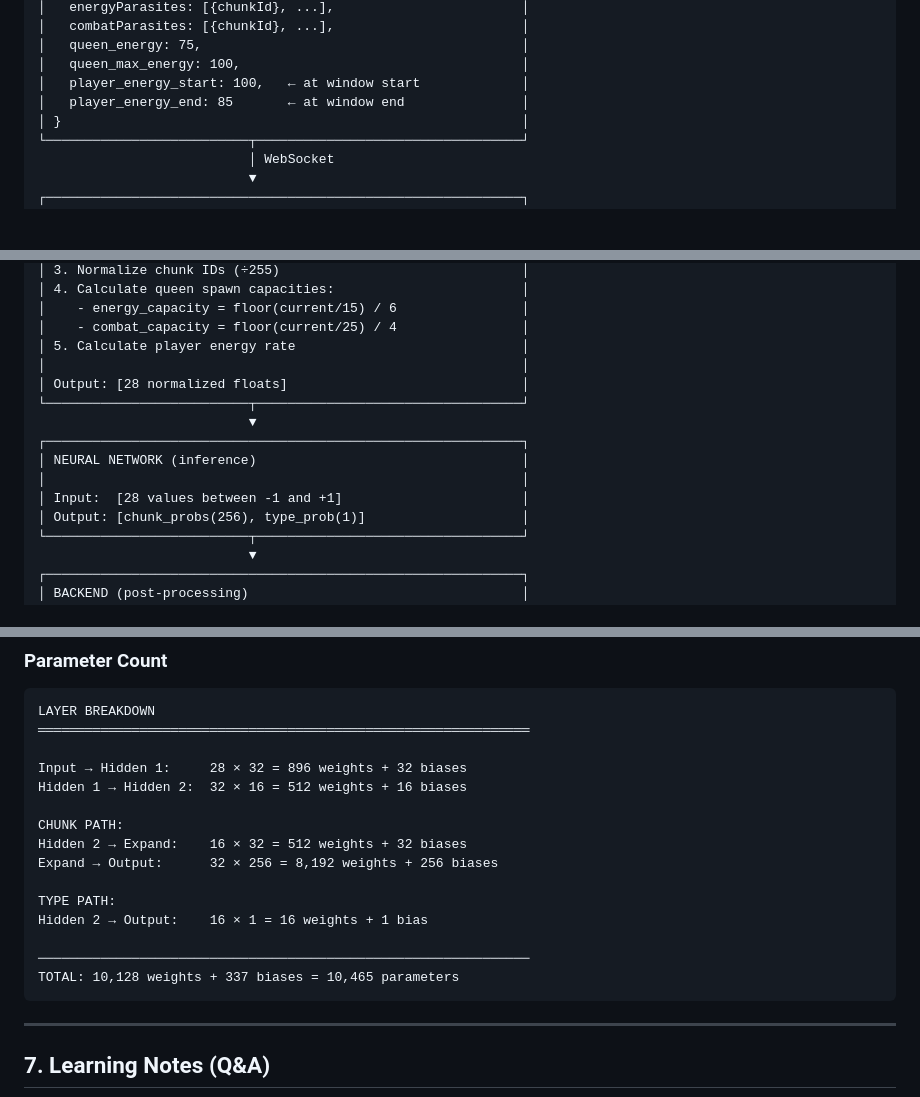
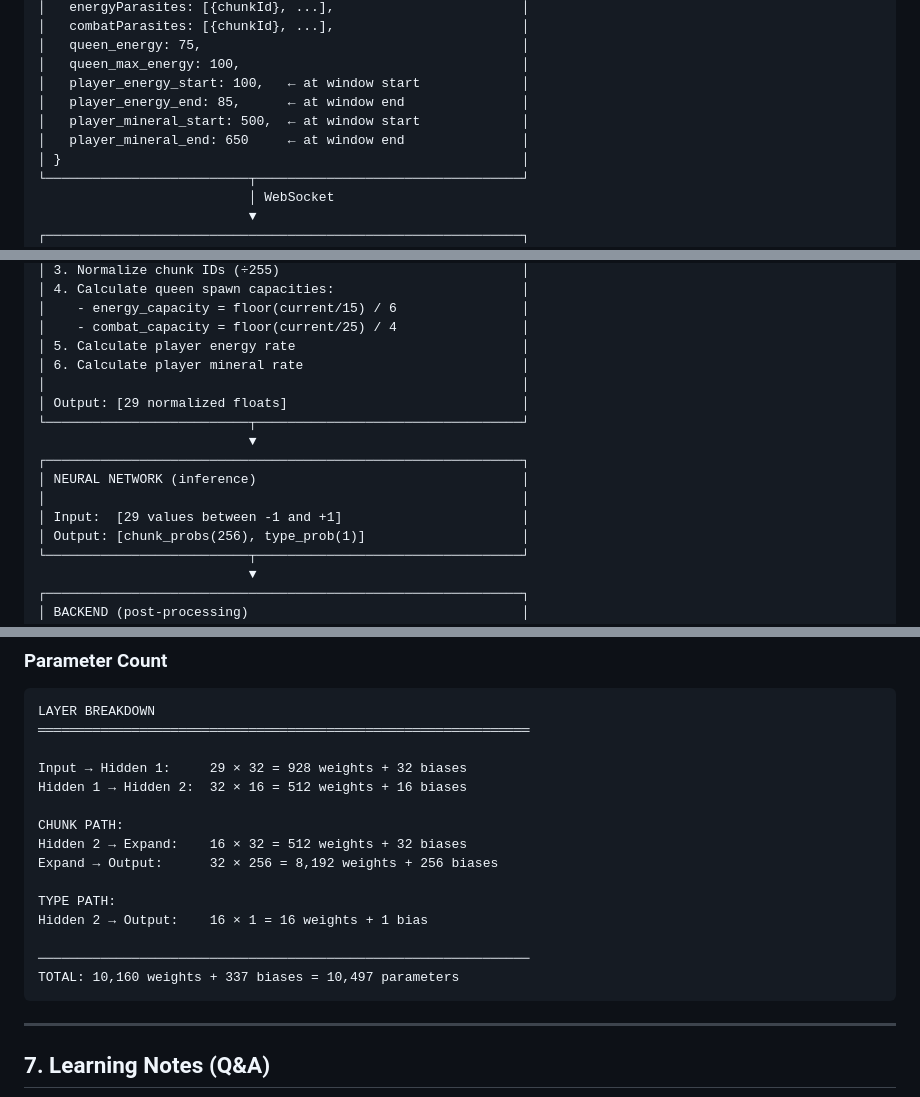
Before and after one commit to kaushikhazra/nexus-of-mind, a Markdown page: .kiro/research/nn-co-research-sessions.md, 3 parts joined by grey strips. Drawn GitHub-style; blank space fills up the shorter version.

````diff
--- a/.kiro/research/nn-co-research-sessions.md
+++ b/.kiro/research/nn-co-research-sessions.md
@@ -264,7 +269,9 @@ COMPLETE FLOW
 │   queen_energy: 75,                                         │
 │   queen_max_energy: 100,                                    │
 │   player_energy_start: 100,   ← at window start             │
-│   player_energy_end: 85       ← at window end               │
+│   player_energy_end: 85,      ← at window end               │
+│   player_mineral_start: 500,  ← at window start             │
+│   player_mineral_end: 650     ← at window end               │
 │ }                                                           │
 └──────────────────────────┬──────────────────────────────────┘
                            │ WebSocket
@@ -283,14 +290,15 @@ COMPLETE FLOW
 │    - energy_capacity = floor(current/15) / 6                │
 │    - combat_capacity = floor(current/25) / 4                │
 │ 5. Calculate player energy rate                             │
+│ 6. Calculate player mineral rate                            │
 │                                                             │
-│ Output: [28 normalized floats]                              │
+│ Output: [29 normalized floats]                              │
 └──────────────────────────┬──────────────────────────────────┘
                            ▼
 ┌─────────────────────────────────────────────────────────────┐
 │ NEURAL NETWORK (inference)                                  │
 │                                                             │
-│ Input:  [28 values between -1 and +1]                       │
+│ Input:  [29 values between -1 and +1]                       │
 │ Output: [chunk_probs(256), type_prob(1)]                    │
 └──────────────────────────┬──────────────────────────────────┘
                            ▼
@@ -419,7 +427,7 @@ WHY?
 LAYER BREAKDOWN
 ═══════════════════════════════════════════════════════════════
 
-Input → Hidden 1:     28 × 32 = 896 weights + 32 biases
+Input → Hidden 1:     29 × 32 = 928 weights + 32 biases
 Hidden 1 → Hidden 2:  32 × 16 = 512 weights + 16 biases
 
 CHUNK PATH:
@@ -430,7 +438,7 @@ TYPE PATH:
 Hidden 2 → Output:    16 × 1 = 16 weights + 1 bias
 
 ───────────────────────────────────────────────────────────────
-TOTAL: 10,128 weights + 337 biases = 10,465 parameters
+TOTAL: 10,160 weights + 337 biases = 10,497 parameters
 ```
 
 ---
````
Also changed, not shown: other parts of .kiro/research/nn-co-research-sessions.md (+19 -14 lines), 2 other files.
